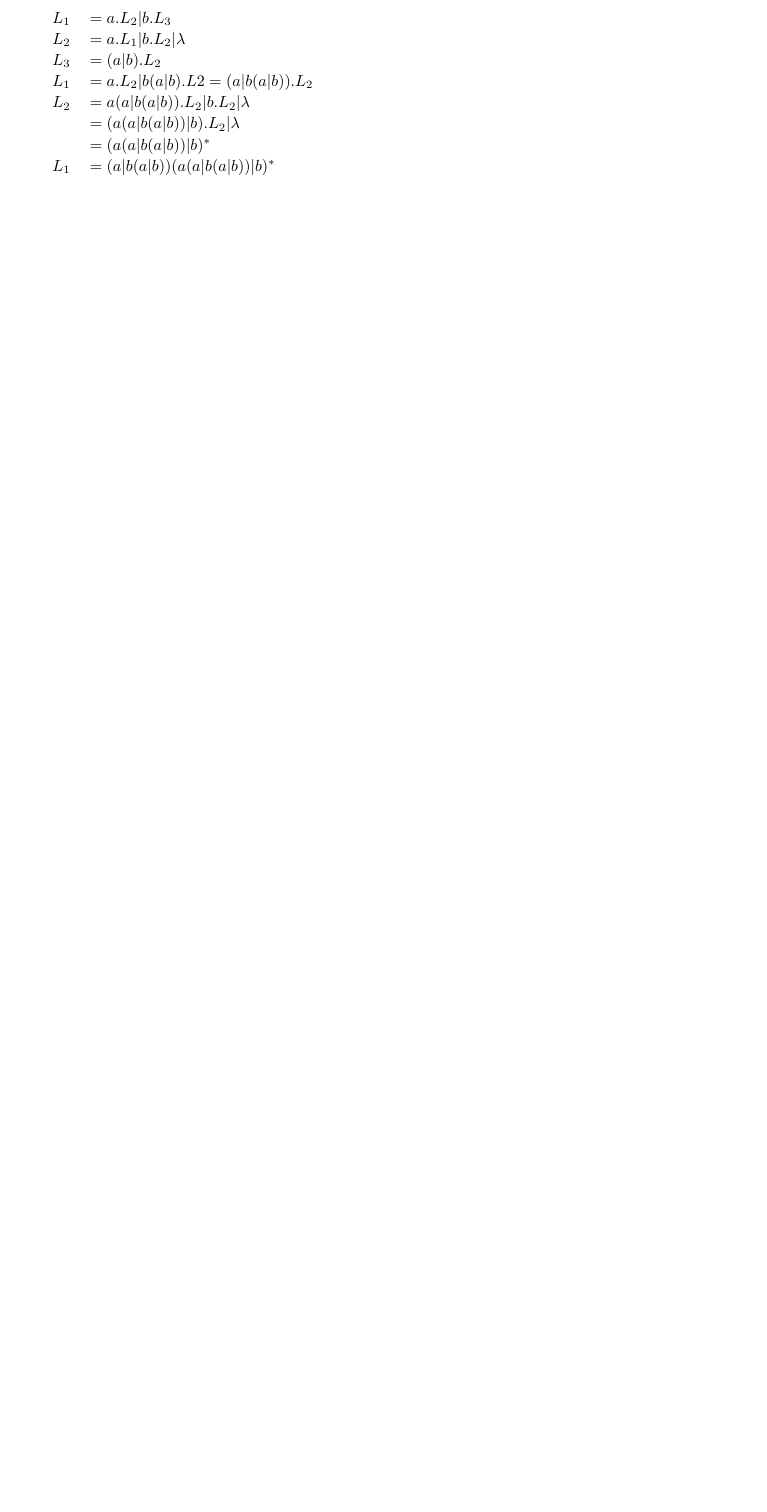
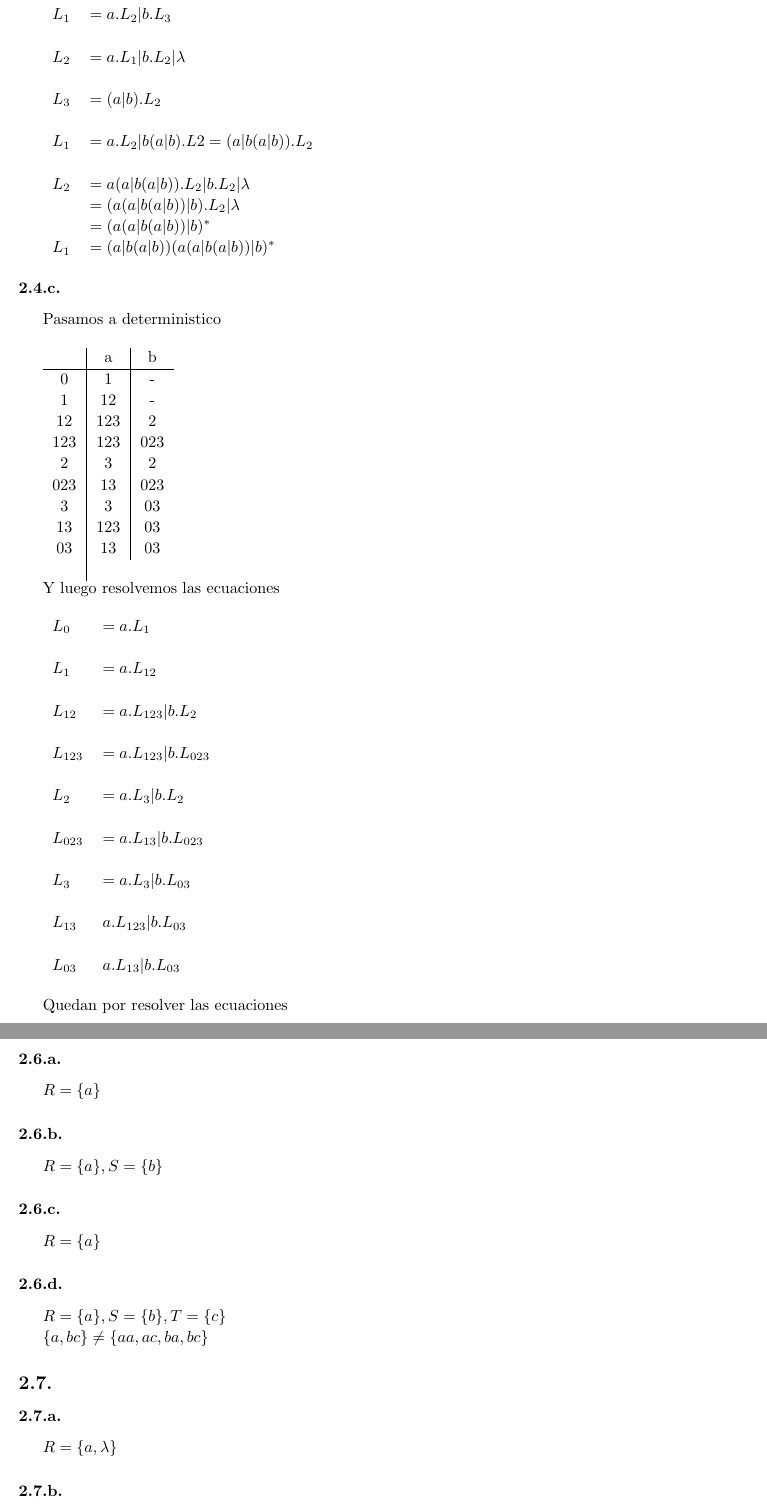
Before and after one commit to manumena/tleng-summary, a LaTeX CV (resumen.tex, which reads practica2.tex): part of page 11 of 11 before the commit and two parts of pages 12 and 13 of 14 after it, the two joined at a grey line, cut so that both start at the same text, the shorter picture padded with empty space. Compiled offline with pdfLaTeX.

Commit message:
Hasta 8 practica 2

```diff
--- a/practica2.tex
+++ b/practica2.tex
@@ -137,3 +137,66 @@ $L_2$ & $= a(a|b(a|b)).L_2 | b.L_2 | \lambda$ \\
 
 $L_1$ & $= (a|b(a|b))(a(a|b(a|b))| b)^*$ \\
 \end{tabular}
+
+\subsubsection{}
+Pasamos a deterministico \\
+
+\begin{tabular}{c | c | c}
+	& a 	& b 	\\
+\hline
+0 	& 1 	& - 	\\
+1 	& 12 	& - 	\\
+12 	& 123 	& 2 	\\
+123 & 123 	& 023 	\\
+2 	& 3 	& 2 	\\
+023 & 13 	& 023 	\\
+3 	& 3 	& 03 	\\
+13 	& 123 	& 03 	\\
+03 	& 13 	& 03 	\\ \\
+\end{tabular}
+
+Y luego resolvemos las ecuaciones \\
+
+\begin{tabular}{l l}
+$L_0$ & $= a.L_1$ \\ \\
+
+$L_1$ & $= a.L_{12}$ \\ \\
+
+$L_{12}$ & $= a.L_{123} | b.L_2$ \\ \\
+
+$L_{123}$ & $= a.L_{123} | b.L_{023}$ \\ \\
+
+$L_2$ & $= a.L_3 | b.L_2$ \\ \\
+
+$L_{023}$ & $= a.L_{13} | b.L_{023}$ \\ \\
+
+$L_3$ & $= a.L_3 | b.L_{03}$ \\ \\
+
+$L_{13}$ & $a.L_{123} | b.L_{03}$ \\ \\
+
+$L_{03}$ & $a.L_{13} | b.L_{03}$ \\ \\
+\end{tabular}
+
+Quedan por resolver las ecuaciones
+
+\setcounter{subsection}{5}
+\subsection{}
+\subsubsection{}
+$R = \{a\}$
+
+\subsubsection{}
+$R = \{a\}, S = \{b\}$
+
+\subsubsection{}
+$R = \{a\}$
+
+\subsubsection{}
+$R = \{a\}, S = \{b\}, T = \{c\}$
+
+$\{a, bc\} \neq \{aa, ac, ba, bc\}$
+
+\subsection{}
+\subsubsection{}
+$R = \{a, \lambda\}$
+
+\subsubsection{}
```
Also changed, not shown: practica2.tex (56 more changed lines).
